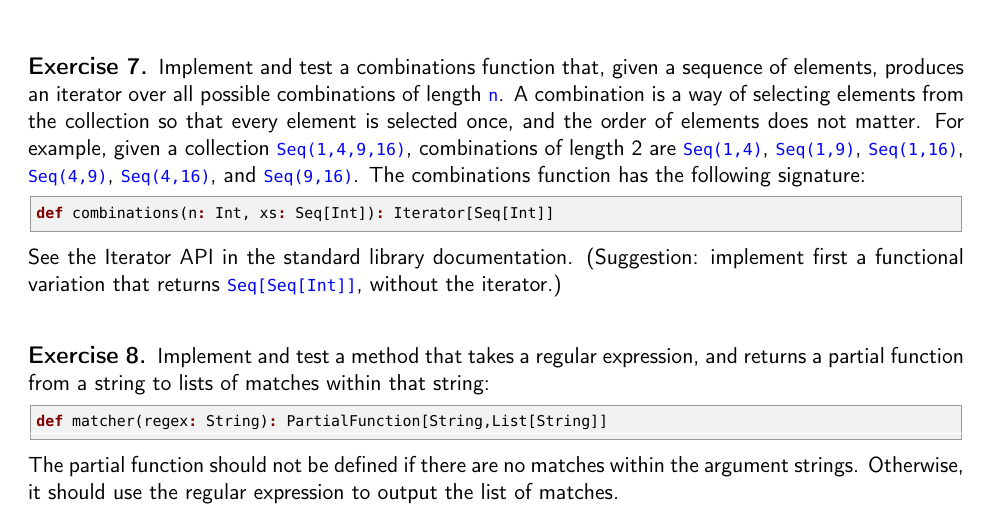
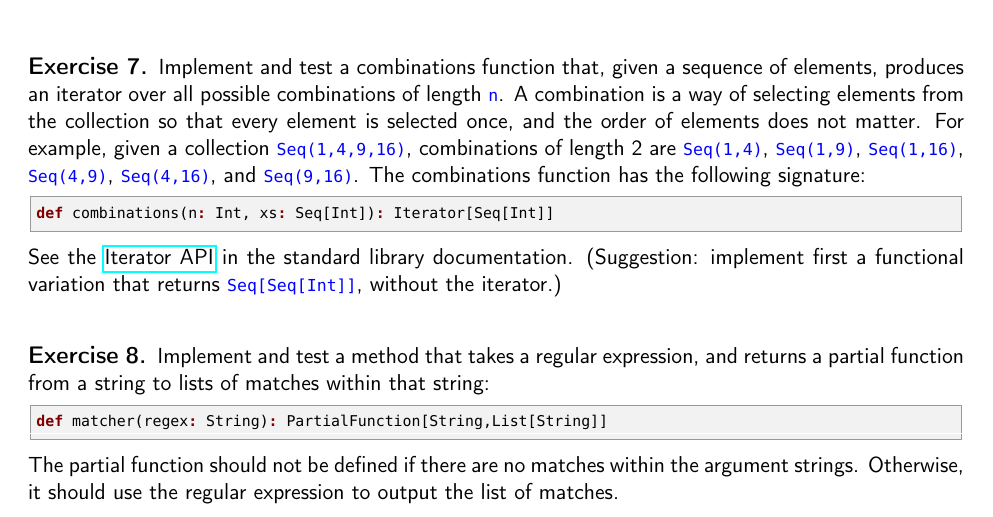
Before and after one commit to FM-DCC/cp2526, a LaTeX problem sheet (exercises/p2/ex-scala.tex): part of page 3 of 3, cut so that both start at the same text. The pictures show the PDF file exercises/p2/ex-scala.pdf that the author committed with the source.

Commit message:
exercises tweak

```diff
--- a/exercises/p2/ex-scala.tex
+++ b/exercises/p2/ex-scala.tex
@@ -137,7 +137,7 @@ Implement and test a combinations function that, given a sequence of elements, p
 \begin{lstlisting}
 def combinations(n: Int, xs: Seq[Int]): Iterator[Seq[Int]]
 \end{lstlisting}
-See the Iterator API in the standard library documentation.
+See the \href{https://docs.scala-lang.org/overviews/collections-2.13/iterators.html}{Iterator API} in the standard library documentation.
 (Suggestion: implement first a functional variation that returns \code{Seq[Seq[Int]]}, without the iterator.)
 \end{myExercise}
 
```
Also changed, not shown: exercises/p2/ex-scala.pdf.
